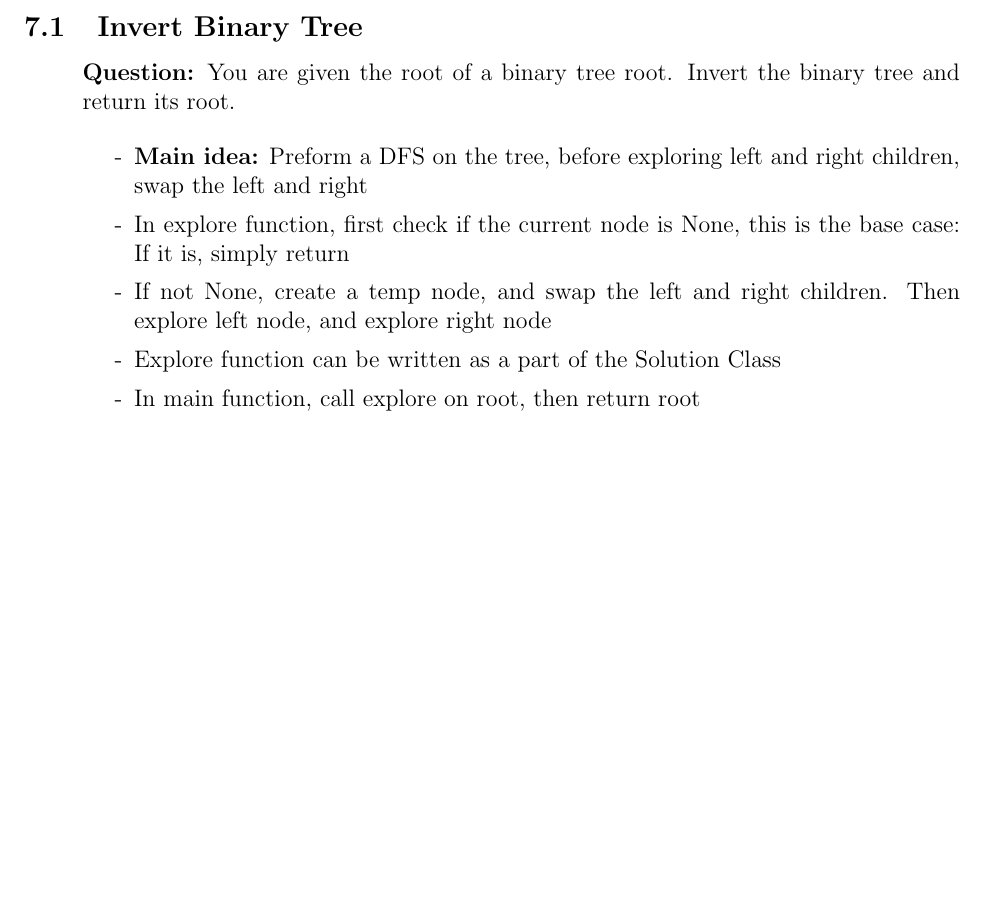
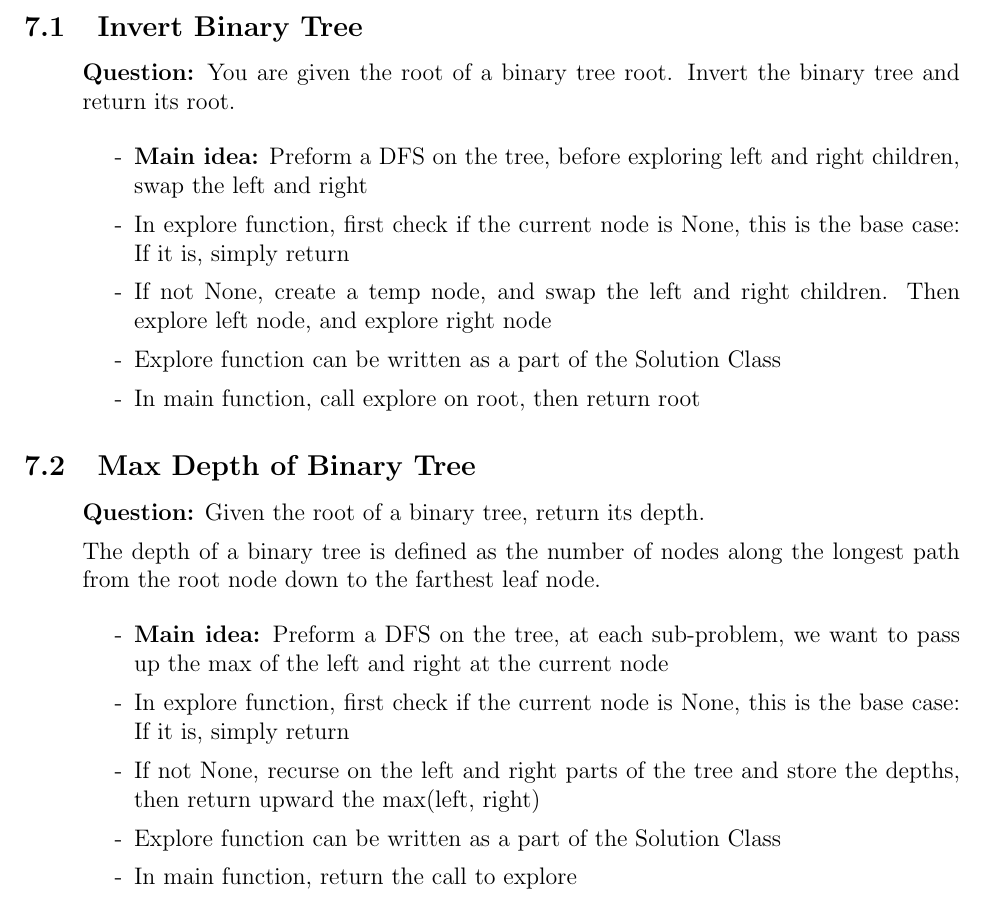
Before and after one commit to SebPuchi/LC100, a LaTeX document (notex.tex): part of page 7 of 7, cut so that both start at the same text, the shorter picture padded with empty space. Compiled offline with pdfLaTeX.

Commit message:
Max depth of Binary Tree notes

```diff
--- a/notex.tex
+++ b/notex.tex
@@ -234,6 +234,25 @@ Return the head of the merged linked list.
 \end{enumerate}
 
 
+\subsection{Max Depth of Binary Tree}
+\begin{enumerate}
+  \item[] \textbf{Question:} Given the root of a binary tree, return its depth.
+
+The depth of a binary tree is defined as the number of nodes along the longest path from the root node down to the farthest leaf node.
+
+    \begin{enumerate}
+      \item[-] \textbf{Main idea:} Preform a DFS on the tree, at each sub-problem, we want to pass up the max of the left and right at the current node
+      \item[-] In explore function, first check if the current node is None, this is the base case: If it is, simply return
+      \item[-] If not None, recurse on the left and right parts of the tree and store the depths, then return upward the max(left, right)
+      \item[-] Explore function can be written as a part of the Solution Class
+      \item[-] In main function, return the call to explore
+
+
+    \end{enumerate}
+\end{enumerate}
+
+
+
 
 
 \end{document}
```
